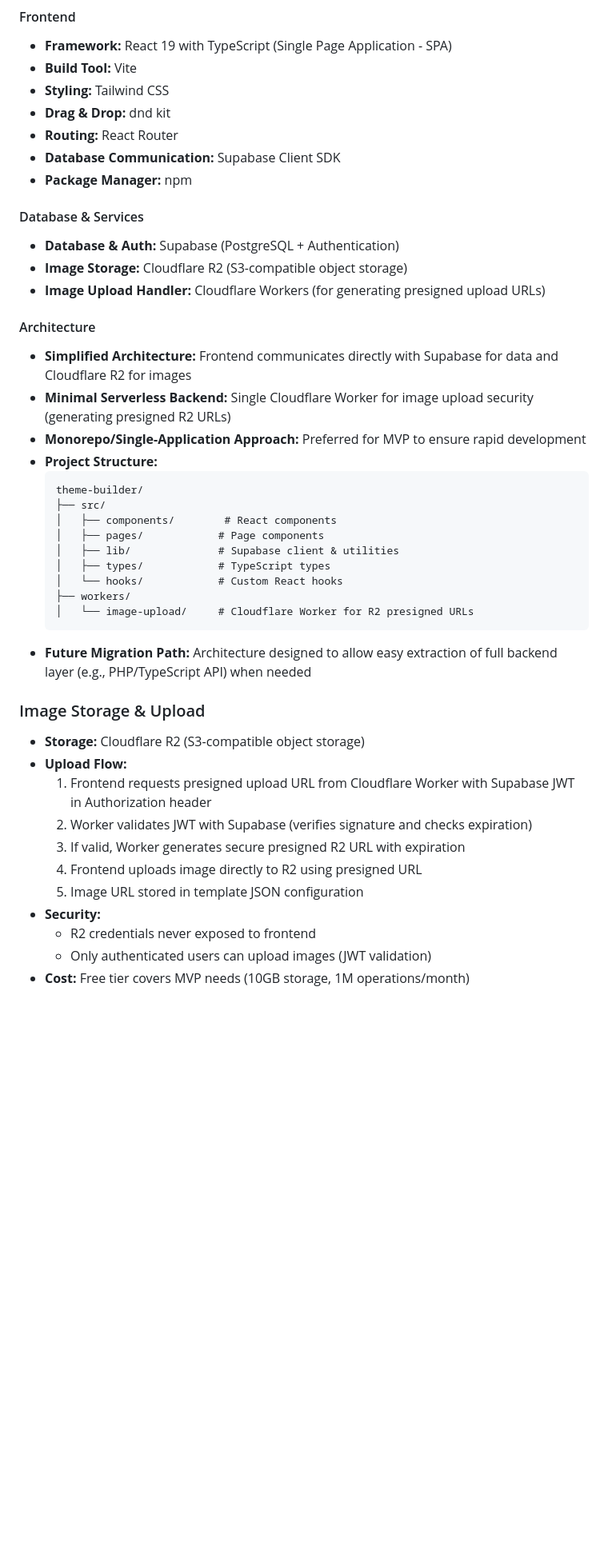
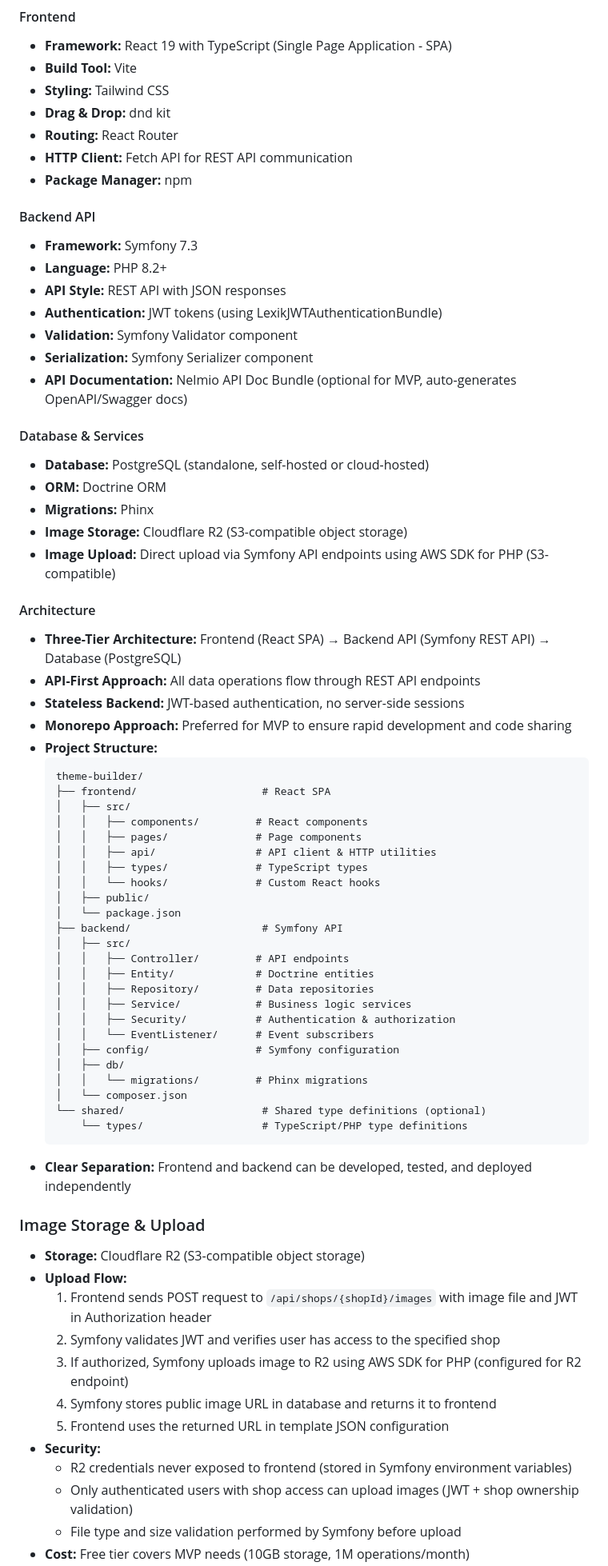
Before and after one commit to Lewiatan/theme-builder-bkp, a Markdown page: .ai/theme-builder-spec.md, the part around one of its changes. Shown at 80% size. Drawn GitHub-style; blank space fills up the shorter version.

Commit message:
updated app spec

````diff
--- a/.ai/theme-builder-spec.md
+++ b/.ai/theme-builder-spec.md
@@ -143,41 +143,69 @@ Support for building templates for four core E-commerce page types:
 - **Styling:** Tailwind CSS
 - **Drag & Drop:** dnd kit
 - **Routing:** React Router
-- **Database Communication:** Supabase Client SDK
+- **HTTP Client:** Fetch API for REST API communication
 - **Package Manager:** npm
 
+#### Backend API
+- **Framework:** Symfony 7.3
+- **Language:** PHP 8.2+
+- **API Style:** REST API with JSON responses
+- **Authentication:** JWT tokens (using LexikJWTAuthenticationBundle)
+- **Validation:** Symfony Validator component
+- **Serialization:** Symfony Serializer component
+- **API Documentation:** Nelmio API Doc Bundle (optional for MVP, auto-generates OpenAPI/Swagger docs)
+
 #### Database & Services
-- **Database & Auth:** Supabase (PostgreSQL + Authentication)
+- **Database:** PostgreSQL (standalone, self-hosted or cloud-hosted)
+- **ORM:** Doctrine ORM
+- **Migrations:** Phinx
 - **Image Storage:** Cloudflare R2 (S3-compatible object storage)
-- **Image Upload Handler:** Cloudflare Workers (for generating presigned upload URLs)
+- **Image Upload:** Direct upload via Symfony API endpoints using AWS SDK for PHP (S3-compatible)
 
 #### Architecture
-- **Simplified Architecture:** Frontend communicates directly with Supabase for data and Cloudflare R2 for images
-- **Minimal Serverless Backend:** Single Cloudflare Worker for image upload security (generating presigned R2 URLs)
-- **Monorepo/Single-Application Approach:** Preferred for MVP to ensure rapid development
+- **Three-Tier Architecture:** Frontend (React SPA) → Backend API (Symfony REST API) → Database (PostgreSQL)
+- **API-First Approach:** All data operations flow through REST API endpoints
+- **Stateless Backend:** JWT-based authentication, no server-side sessions
+- **Monorepo Approach:** Preferred for MVP to ensure rapid development and code sharing
 - **Project Structure:**
   ```
   theme-builder/
-  ├── src/
-  │   ├── components/        # React components
-  │   ├── pages/            # Page components
-  │   ├── lib/              # Supabase client & utilities
-  │   ├── types/            # TypeScript types
-  │   └── hooks/            # Custom React hooks
-  ├── workers/
-  │   └── image-upload/     # Cloudflare Worker for R2 presigned URLs
+  ├── frontend/                    # React SPA
+  │   ├── src/
+  │   │   ├── components/         # React components
+  │   │   ├── pages/              # Page components
+  │   │   ├── api/                # API client & HTTP utilities
+  │   │   ├── types/              # TypeScript types
+  │   │   └── hooks/              # Custom React hooks
+  │   ├── public/
+  │   └── package.json
+  ├── backend/                     # Symfony API
+  │   ├── src/
+  │   │   ├── Controller/         # API endpoints
+  │   │   ├── Entity/             # Doctrine entities
+  │   │   ├── Repository/         # Data repositories
+  │   │   ├── Service/            # Business logic services
+  │   │   ├── Security/           # Authentication & authorization
+  │   │   └── EventListener/      # Event subscribers
+  │   ├── config/                 # Symfony configuration
+  │   ├── db/
+  │   │   └── migrations/         # Phinx migrations
+  │   └── composer.json
+  └── shared/                      # Shared type definitions (optional)
+      └── types/                   # TypeScript/PHP type definitions
   ```
-- **Future Migration Path:** Architecture designed to allow easy extraction of full backend layer (e.g., PHP/TypeScript API) when needed
+- **Clear Separation:** Frontend and backend can be developed, tested, and deployed independently
 
 ### Image Storage & Upload
 - **Storage:** Cloudflare R2 (S3-compatible object storage)
 - **Upload Flow:**
-  1. Frontend requests presigned upload URL from Cloudflare Worker with Supabase JWT in Authorization header
-  2. Worker validates JWT with Supabase (verifies signature and checks expiration)
-  3. If valid, Worker generates secure presigned R2 URL with expiration
-  4. Frontend uploads image directly to R2 using presigned URL
-  5. Image URL stored in template JSON configuration
+  1. Frontend sends POST request to `/api/shops/{shopId}/images` with image file and JWT in Authorization header
+  2. Symfony validates JWT and verifies user has access to the specified shop
+  3. If authorized, Symfony uploads image to R2 using AWS SDK for PHP (configured for R2 endpoint)
+  4. Symfony stores public image URL in database and returns it to frontend
+  5. Frontend uses the returned URL in template JSON configuration
 - **Security:**
-  - R2 credentials never exposed to frontend
-  - Only authenticated users can upload images (JWT validation)
+  - R2 credentials never exposed to frontend (stored in Symfony environment variables)
+  - Only authenticated users with shop access can upload images (JWT + shop ownership validation)
+  - File type and size validation performed by Symfony before upload
 - **Cost:** Free tier covers MVP needs (10GB storage, 1M operations/month)
````
Also changed, not shown: other parts of .ai/theme-builder-spec.md (+50 -34 lines).
